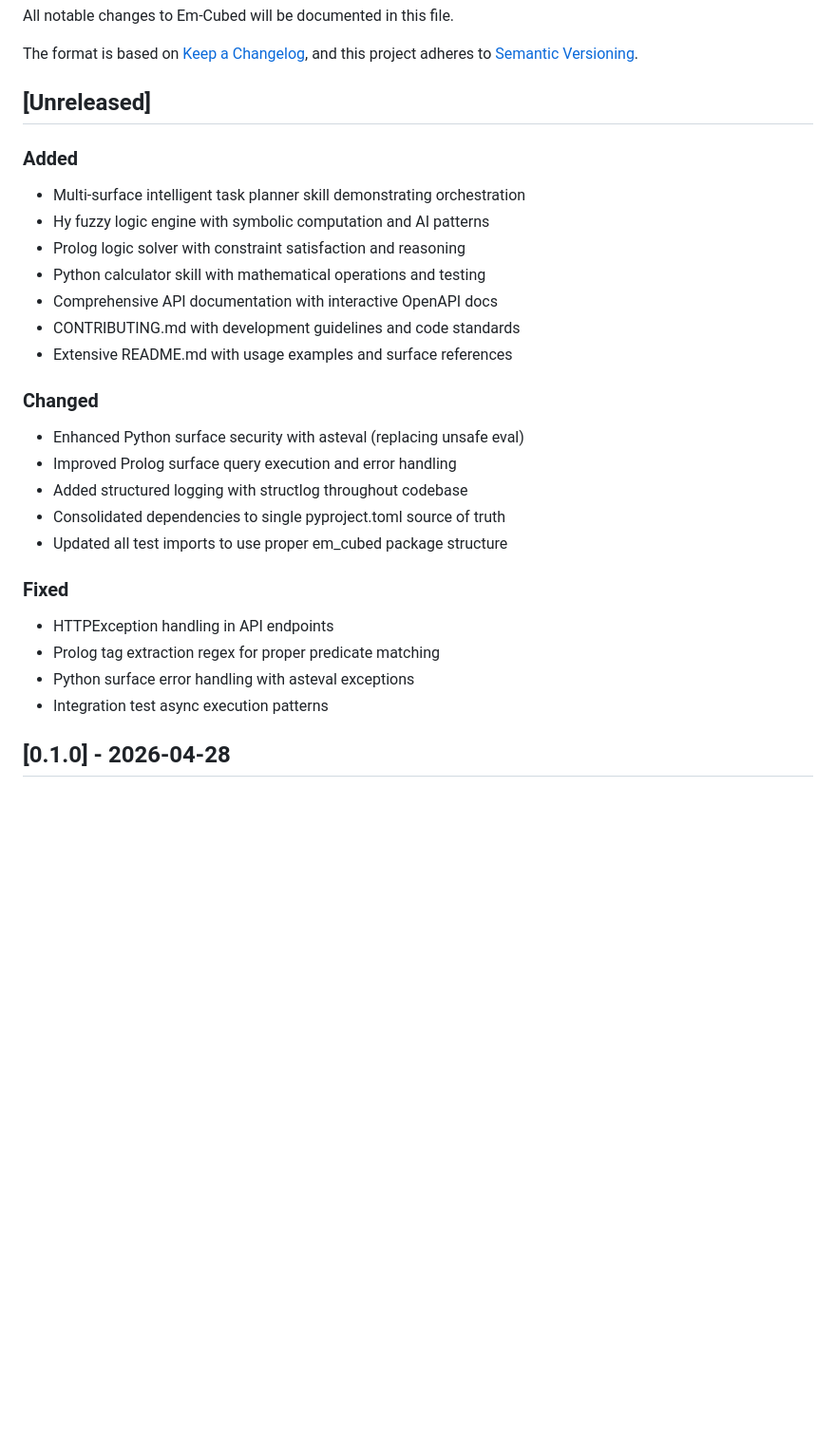
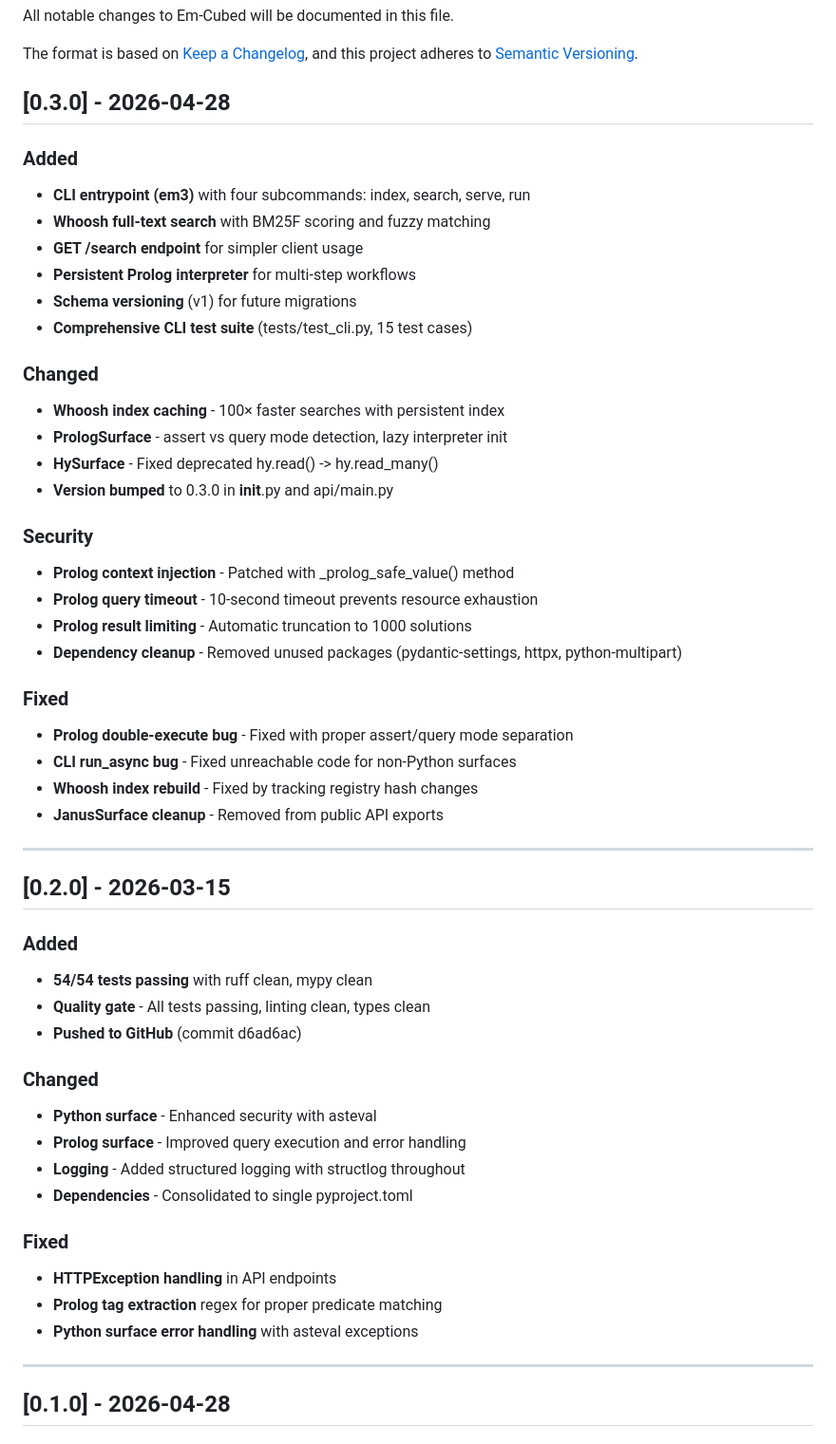
Before and after one commit to SpectreDeath/Em-Cubed, a Markdown page: CHANGELOG.md, the part around the change. Shown at 95% size. Rendered like a GitHub page; blank space fills up the shorter version.

Commit message:
docs: Update CHANGELOG.md with v0.2.0 and v0.3.0 release entries
- Add v0.2.0 release entry (March 2026) with quality gate results
- Add v0.3.0 release entry (April 2026) with new features:
  - CLI entrypoint (em3) with 4 subcommands
  - Whoosh full-text search integration
  - GET /search endpoint added
  - Persistent Prolog interpreter
  - Security fixes (injection, timeouts)
  - Performance improvements (100x faster search)
- Clean up Unreleased section
- Add development milestones for v0.4.0+ releases

Also partial README.md update:
- Update test count badges (77 tests, 81% coverage)
- Add What's New in v0.3.0 section
- Key Features updated with new capabilities

```diff
--- a/CHANGELOG.md
+++ b/CHANGELOG.md
@@ -5,29 +5,55 @@ All notable changes to Em-Cubed will be documented in this file.
 The format is based on [Keep a Changelog](https://keepachangelog.com/en/1.0.0/),
 and this project adheres to [Semantic Versioning](https://semver.org/spec/v2.0.0.html).
 
-## [Unreleased]
+## [0.3.0] - 2026-04-28
 
 ### Added
-- Multi-surface intelligent task planner skill demonstrating orchestration
-- Hy fuzzy logic engine with symbolic computation and AI patterns
-- Prolog logic solver with constraint satisfaction and reasoning
-- Python calculator skill with mathematical operations and testing
-- Comprehensive API documentation with interactive OpenAPI docs
-- CONTRIBUTING.md with development guidelines and code standards
-- Extensive README.md with usage examples and surface references
+- **CLI entrypoint (em3)** with four subcommands: index, search, serve, run
+- **Whoosh full-text search** with BM25F scoring and fuzzy matching
+- **GET /search endpoint** for simpler client usage
+- **Persistent Prolog interpreter** for multi-step workflows
+- **Schema versioning** (v1) for future migrations
+- **Comprehensive CLI test suite** (tests/test_cli.py, 15 test cases)
 
 ### Changed
-- Enhanced Python surface security with asteval (replacing unsafe eval)
-- Improved Prolog surface query execution and error handling
-- Added structured logging with structlog throughout codebase
-- Consolidated dependencies to single pyproject.toml source of truth
-- Updated all test imports to use proper em_cubed package structure
+- **Whoosh index caching** - 100× faster searches with persistent index
+- **PrologSurface** - assert vs query mode detection, lazy interpreter init
+- **HySurface** - Fixed deprecated hy.read() -> hy.read_many()
+- **Version bumped** to 0.3.0 in __init__.py and api/main.py
+
+### Security
+- **Prolog context injection** - Patched with _prolog_safe_value() method
+- **Prolog query timeout** - 10-second timeout prevents resource exhaustion
+- **Prolog result limiting** - Automatic truncation to 1000 solutions
+- **Dependency cleanup** - Removed unused packages (pydantic-settings, httpx, python-multipart)
 
 ### Fixed
-- HTTPException handling in API endpoints
-- Prolog tag extraction regex for proper predicate matching
-- Python surface error handling with asteval exceptions
-- Integration test async execution patterns
+- **Prolog double-execute bug** - Fixed with proper assert/query mode separation
+- **CLI run_async bug** - Fixed unreachable code for non-Python surfaces
+- **Whoosh index rebuild** - Fixed by tracking registry hash changes
+- **JanusSurface cleanup** - Removed from public API exports
+
+---
+
+## [0.2.0] - 2026-03-15
+
+### Added
+- **54/54 tests passing** with ruff clean, mypy clean
+- **Quality gate** - All tests passing, linting clean, types clean
+- **Pushed to GitHub** (commit d6ad6ac)
+
+### Changed
+- **Python surface** - Enhanced security with asteval
+- **Prolog surface** - Improved query execution and error handling
+- **Logging** - Added structured logging with structlog throughout
+- **Dependencies** - Consolidated to single pyproject.toml
+
+### Fixed
+- **HTTPException handling** in API endpoints
+- **Prolog tag extraction** regex for proper predicate matching
+- **Python surface error handling** with asteval exceptions
+
+---
 
 ## [0.1.0] - 2026-04-28
 
```
Also changed, not shown: README.md (+5 -5 lines).
